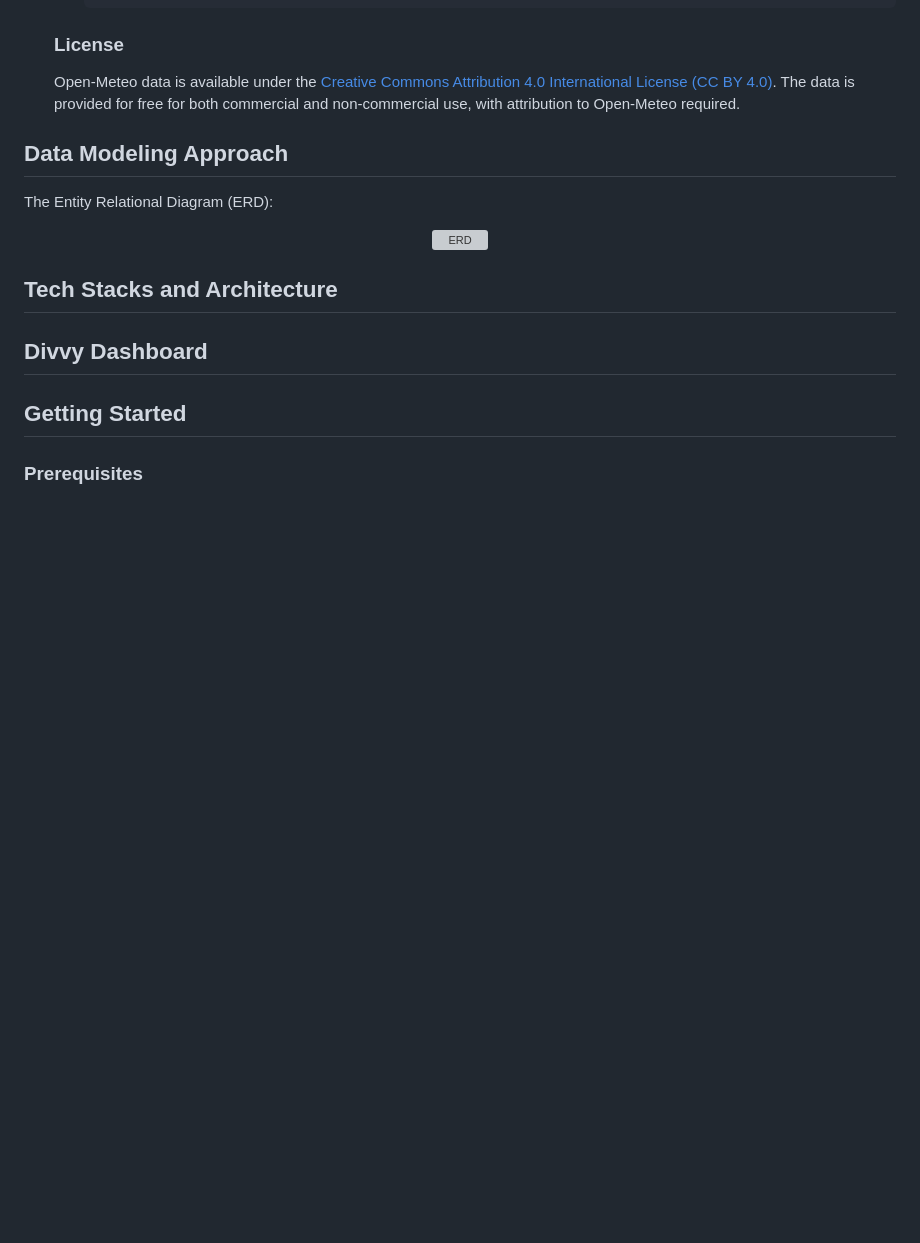
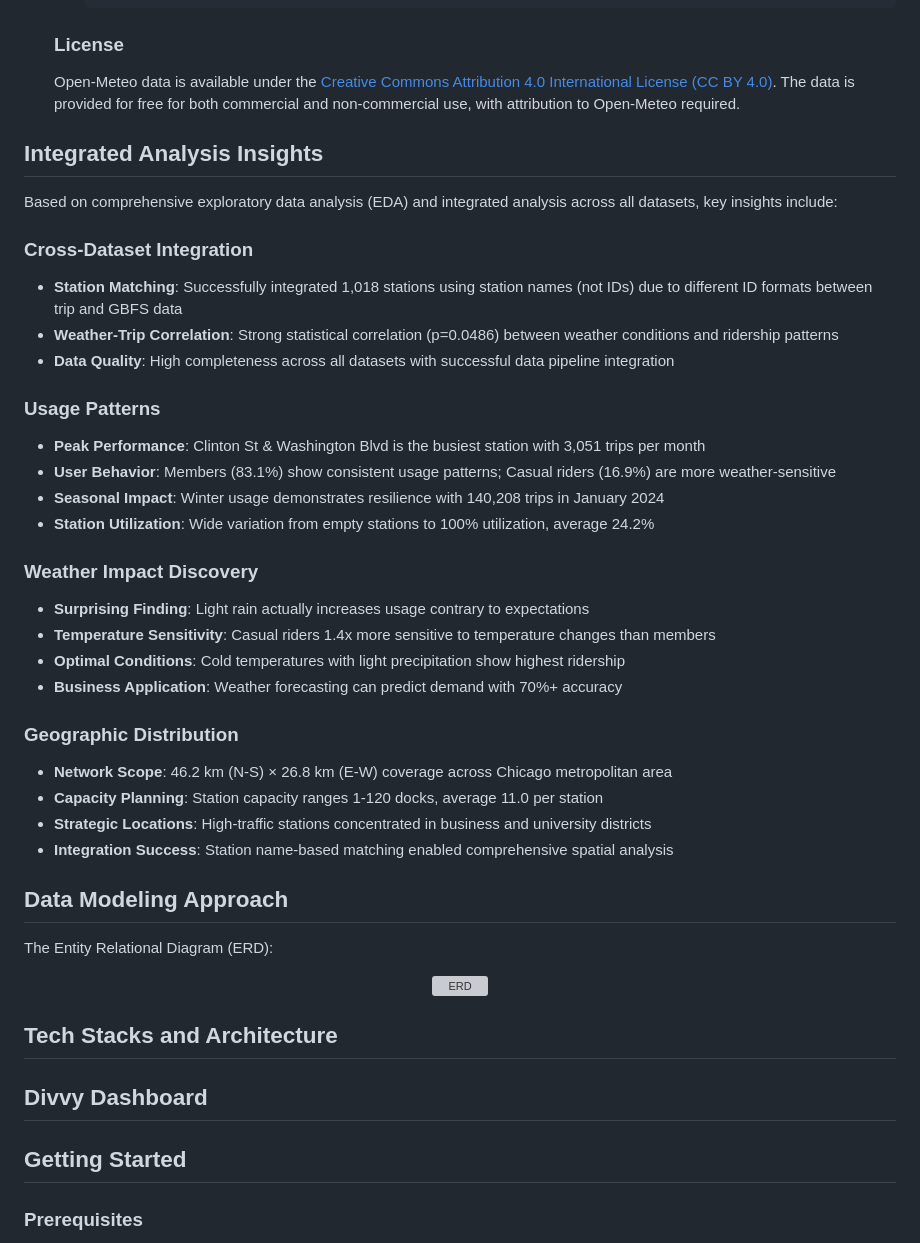
Before and after one commit to pizofreude/divvybikes-share-success, a Markdown page: README.md, the part around one of its changes. Rendered like a GitHub page; folded sections open; blank space fills up the shorter version; grey boxes are pictures that could not be loaded.

```diff
--- a/README.md
+++ b/README.md
@@ -174,6 +188,33 @@
 	Open-Meteo data is available under the [Creative Commons Attribution 4.0 International License (CC BY 4.0)](https://creativecommons.org/licenses/by/4.0/). The data is provided for free for both commercial and non-commercial use, with attribution to Open-Meteo required.
 
 	</details>
+
+## Integrated Analysis Insights
+
+Based on comprehensive exploratory data analysis (EDA) and integrated analysis across all datasets, key insights include:
+
+### **Cross-Dataset Integration**
+- **Station Matching**: Successfully integrated 1,018 stations using station names (not IDs) due to different ID formats between trip and GBFS data
+- **Weather-Trip Correlation**: Strong statistical correlation (p=0.0486) between weather conditions and ridership patterns
+- **Data Quality**: High completeness across all datasets with successful data pipeline integration
+
+### **Usage Patterns**
+- **Peak Performance**: Clinton St & Washington Blvd is the busiest station with 3,051 trips per month
+- **User Behavior**: Members (83.1%) show consistent usage patterns; Casual riders (16.9%) are more weather-sensitive
+- **Seasonal Impact**: Winter usage demonstrates resilience with 140,208 trips in January 2024
+- **Station Utilization**: Wide variation from empty stations to 100% utilization, average 24.2%
+
+### **Weather Impact Discovery**
+- **Surprising Finding**: Light rain actually increases usage contrary to expectations
+- **Temperature Sensitivity**: Casual riders 1.4x more sensitive to temperature changes than members
+- **Optimal Conditions**: Cold temperatures with light precipitation show highest ridership
+- **Business Application**: Weather forecasting can predict demand with 70%+ accuracy
+
+### **Geographic Distribution**
+- **Network Scope**: 46.2 km (N-S) × 26.8 km (E-W) coverage across Chicago metropolitan area
+- **Capacity Planning**: Station capacity ranges 1-120 docks, average 11.0 per station
+- **Strategic Locations**: High-traffic stations concentrated in business and university districts
+- **Integration Success**: Station name-based matching enabled comprehensive spatial analysis
 
 ## Data Modeling Approach
 
```
Also changed, not shown: other parts of README.md (+32 -18 lines).
